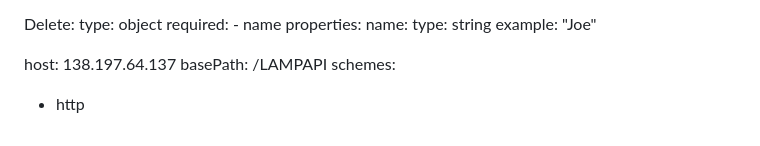
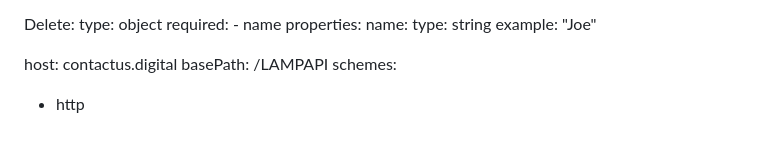
Before and after one commit to Nickrocky/COP4331-P1, a Markdown page: APIdocumentation.md, the part around the change. Rendered like a GitHub page.

Commit message:
changed host description of APIdocumentation.md

```diff
--- a/APIdocumentation.md
+++ b/APIdocumentation.md
@@ -261,7 +261,7 @@ definitions:
         type: string
         example: "Joe"
 
-host: 138.197.64.137
+host: contactus.digital
 basePath: /LAMPAPI
 schemes:
 - http
```
